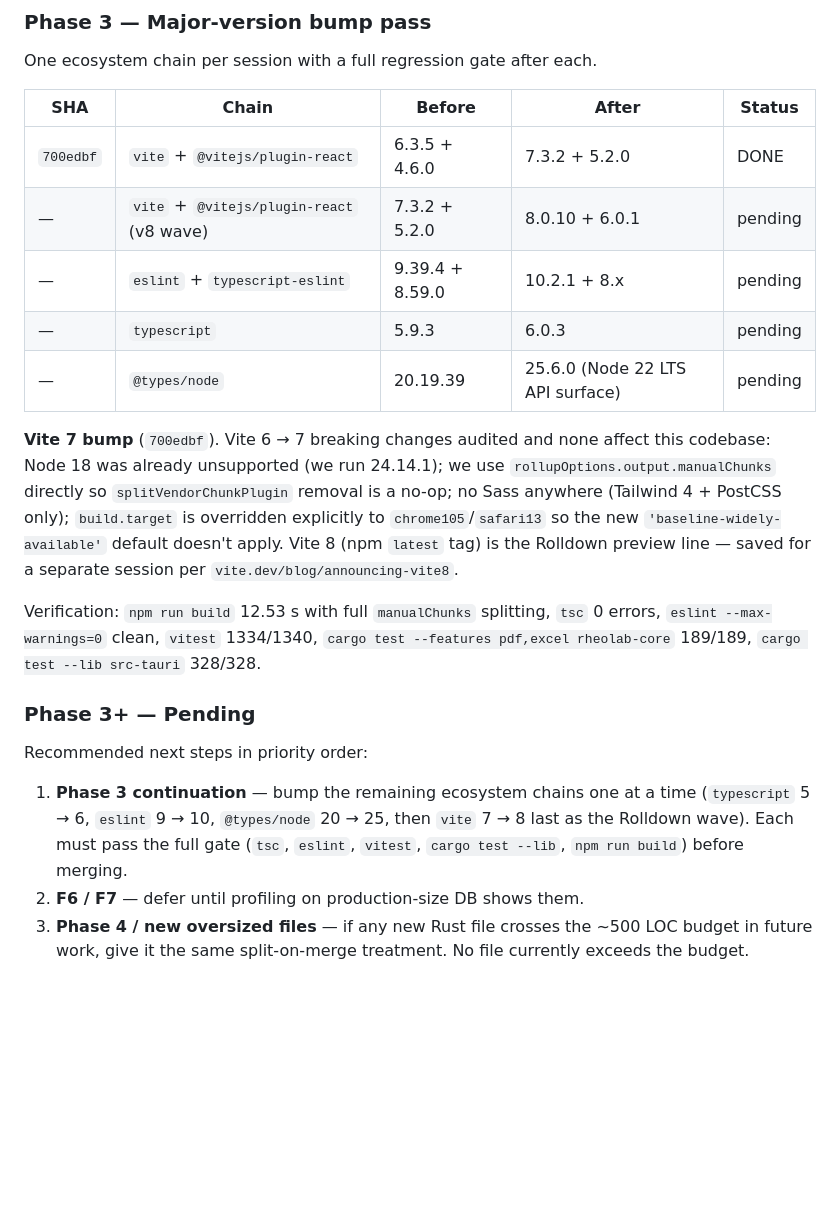
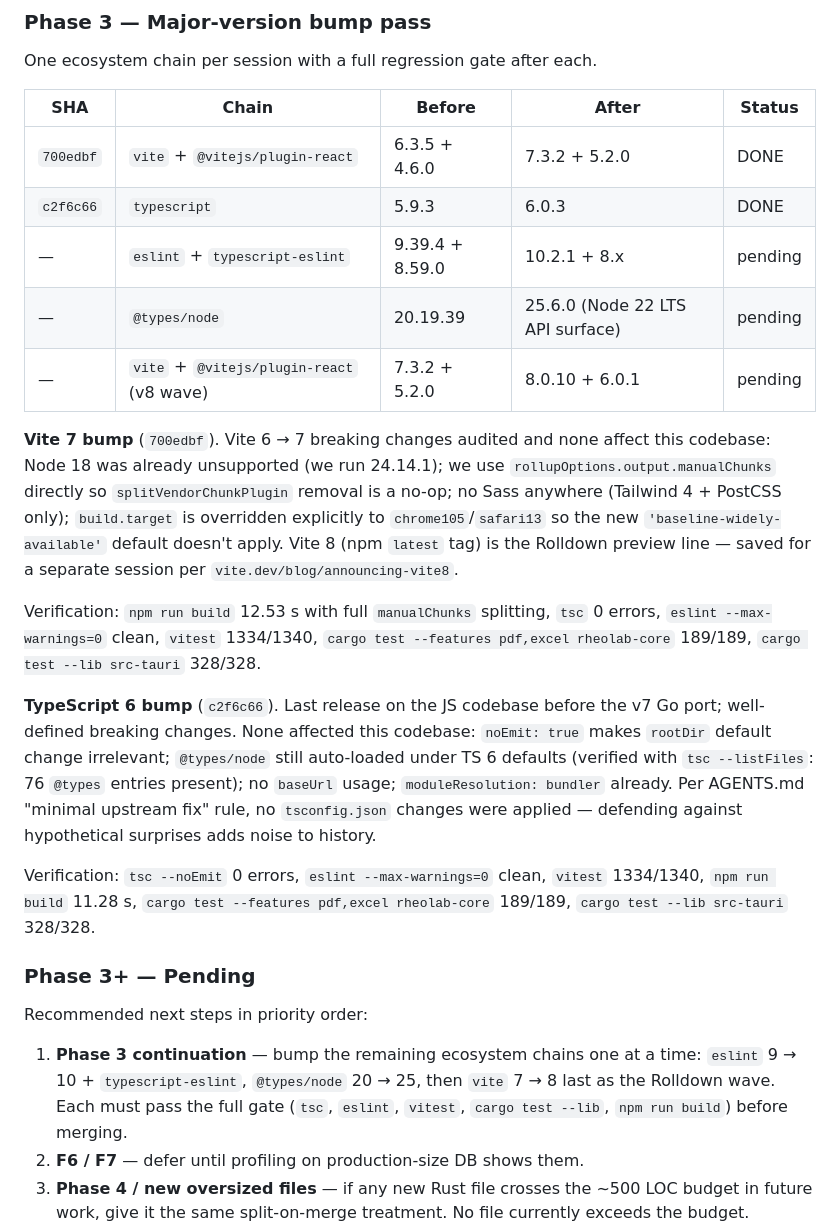
Before and after one commit to lunin02118-ops/rheolab, a Markdown page: docs/audit/2026-04-27-deep-optimization-plan.md, the part around the change. GitHub-like rendering; blank space fills up the shorter version.

Commit message:
docs(audit): record TypeScript 6 bump (Phase 3.2 done)

```diff
--- a/docs/audit/2026-04-27-deep-optimization-plan.md
+++ b/docs/audit/2026-04-27-deep-optimization-plan.md
@@ -603,10 +603,10 @@ One ecosystem chain per session with a full regression gate after each.
 | SHA | Chain | Before | After | Status |
 |---|---|---|---|---|
 | `700edbf` | `vite` + `@vitejs/plugin-react` | 6.3.5 + 4.6.0 | 7.3.2 + 5.2.0 | DONE |
+| `c2f6c66` | `typescript` | 5.9.3 | 6.0.3 | DONE |
+| — | `eslint` + `typescript-eslint` | 9.39.4 + 8.59.0 | 10.2.1 + 8.x | pending |
+| — | `@types/node` | 20.19.39 | 25.6.0 (Node 22 LTS API surface) | pending |
 | — | `vite` + `@vitejs/plugin-react` (v8 wave) | 7.3.2 + 5.2.0 | 8.0.10 + 6.0.1 | pending |
-| — | `eslint` + `typescript-eslint` | 9.39.4 + 8.59.0 | 10.2.1 + 8.x | pending |
-| — | `typescript` | 5.9.3 | 6.0.3 | pending |
-| — | `@types/node` | 20.19.39 | 25.6.0 (Node 22 LTS API surface) | pending |
 
 **Vite 7 bump** (`700edbf`).  Vite 6 → 7 breaking changes audited and
 none affect this codebase: Node 18 was already unsupported (we run
@@ -622,14 +622,28 @@ splitting, `tsc` 0 errors, `eslint --max-warnings=0` clean, `vitest`
 1334/1340, `cargo test --features pdf,excel rheolab-core` 189/189,
 `cargo test --lib src-tauri` 328/328.
 
+**TypeScript 6 bump** (`c2f6c66`).  Last release on the JS codebase
+before the v7 Go port; well-defined breaking changes.  None affected
+this codebase: `noEmit: true` makes `rootDir` default change
+irrelevant; `@types/node` still auto-loaded under TS 6 defaults
+(verified with `tsc --listFiles`: 76 `@types` entries present); no
+`baseUrl` usage; `moduleResolution: bundler` already.  Per AGENTS.md
+"minimal upstream fix" rule, no `tsconfig.json` changes were applied
+— defending against hypothetical surprises adds noise to history.
+
+Verification: `tsc --noEmit` 0 errors, `eslint --max-warnings=0` clean,
+`vitest` 1334/1340, `npm run build` 11.28 s, `cargo test --features
+pdf,excel rheolab-core` 189/189, `cargo test --lib src-tauri`
+328/328.
+
 ### Phase 3+ — Pending
 
 Recommended next steps in priority order:
 
 1. **Phase 3 continuation** — bump the remaining ecosystem chains one
-   at a time (`typescript` 5 → 6, `eslint` 9 → 10, `@types/node` 20 →
-   25, then `vite` 7 → 8 last as the Rolldown wave).  Each must pass
-   the full gate (`tsc`, `eslint`, `vitest`, `cargo test --lib`,
+   at a time: `eslint` 9 → 10 + `typescript-eslint`, `@types/node`
+   20 → 25, then `vite` 7 → 8 last as the Rolldown wave.  Each must
+   pass the full gate (`tsc`, `eslint`, `vitest`, `cargo test --lib`,
    `npm run build`) before merging.
 2. **F6 / F7** — defer until profiling on production-size DB shows them.
 3. **Phase 4 / new oversized files** — if any new Rust file crosses
```
